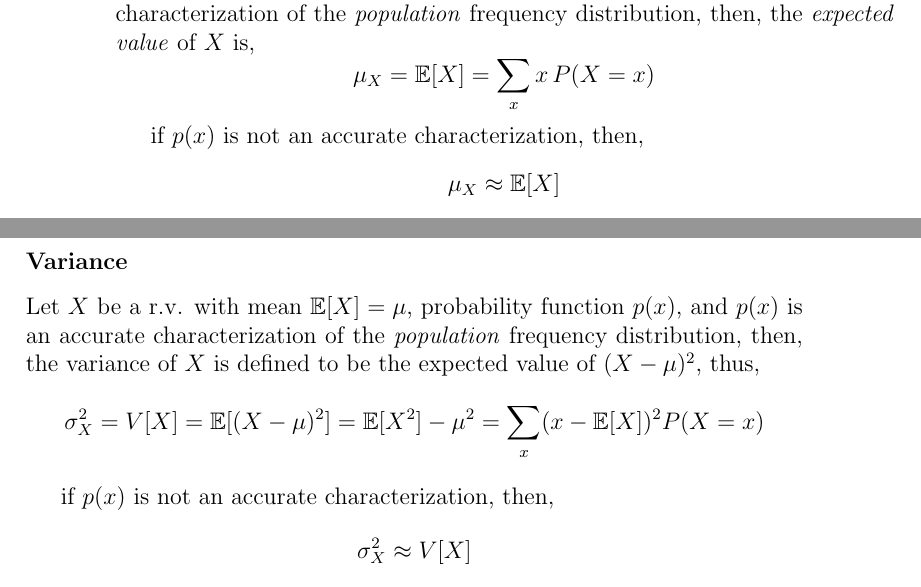
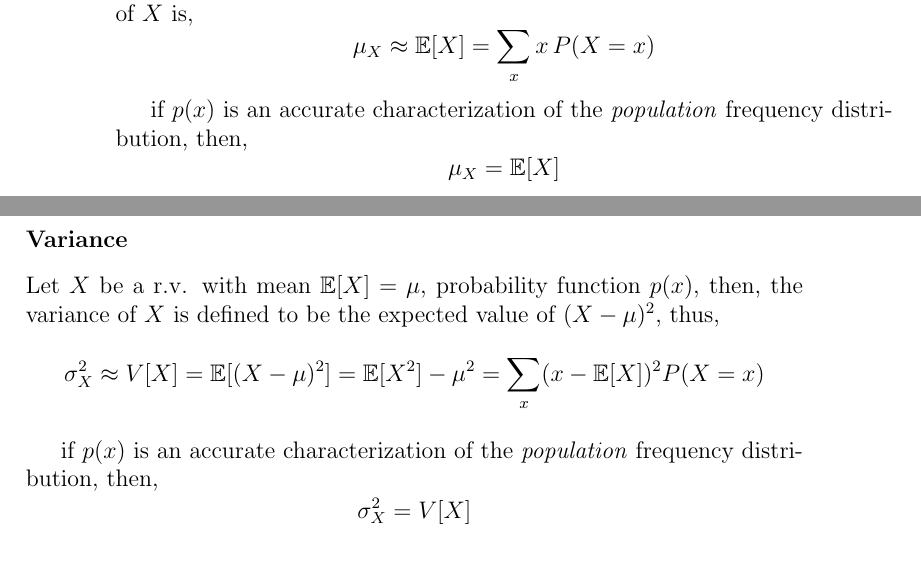
Before and after one commit to RicardoHS/statistics-for-data-science-book, a LaTeX book (src/main.tex, which reads src/chapters/probability.tex): two parts of pages 20 and 21 of 27, joined at a grey line, cut so that both start at the same text. Compiled offline with pdfLaTeX.

Commit message:
change accurace description of mean an expectation

```diff
--- a/src/chapters/probability.tex
+++ b/src/chapters/probability.tex
@@ -302,12 +302,11 @@ the distribution mean $\mu$ and distribution variance $\sigma^2$.
 
 \subsection{Mean, Variance and Standard Deviation}
 \subsubsection{Mean or Expectation}
-Let $X$ be a r.v. with the probability function $p(x)$, and $p(x)$ is an accurate characterization of the \textit{population} frequency distribution,
-then, the \textit{expected value} of $X$ is,
-\[ \mu_{X} = \mathbb{E}[X] = \sum_{x} x\,P(X=x) \]
+Let $X$ be a r.v. with the probability function $p(x)$, then, the \textit{expected value} of $X$ is,
+\[ \mu_{X} \approx \mathbb{E}[X] = \sum_{x} x\,P(X=x) \]
 
-if $p(x)$ is not an accurate characterization, then,
-\[ \mu_{X} \approx \mathbb{E}[X] \]
+if $p(x)$ is an accurate characterization of the \textit{population} frequency distribution, then,
+\[ \mu_{X} = \mathbb{E}[X] \]
 
 \textbf{Properties}
 \begin{itemize}
@@ -321,12 +320,11 @@ if $p(x)$ is not an accurate characterization, then,
 \end{itemize}
 
 \subsubsection{Variance}
-Let $X$ be a r.v. with mean $\mathbb{E}[X] = \mu$, probability function $p(x)$, and $p(x)$ is an accurate characterization of the \textit{population}
-frequency distribution, then, the variance of $X$ is defined to be the expected value of $(X-\mu)^2$, thus,
-\[ \sigma^2_X = V[X] = \mathbb{E}[(X-\mu)^2] = \mathbb{E}[X^2] - \mu^2 = \sum_{x}(x-\mathbb{E}[X])^2 P(X=x) \]
+Let $X$ be a r.v. with mean $\mathbb{E}[X] = \mu$, probability function $p(x)$, then, the variance of $X$ is defined to be the expected value of $(X-\mu)^2$, thus,
+\[ \sigma^2_X \approx V[X] = \mathbb{E}[(X-\mu)^2] = \mathbb{E}[X^2] - \mu^2 = \sum_{x}(x-\mathbb{E}[X])^2 P(X=x) \]
 
-if $p(x)$ is not an accurate characterization, then,
-\[ \sigma^2_{X} \approx  V[X] \]
+if $p(x)$ is an accurate characterization of the \textit{population} frequency distribution, then,
+\[ \sigma^2_{X} =  V[X] \]
 
 \textbf{Properties}
 \begin{itemize}
```
